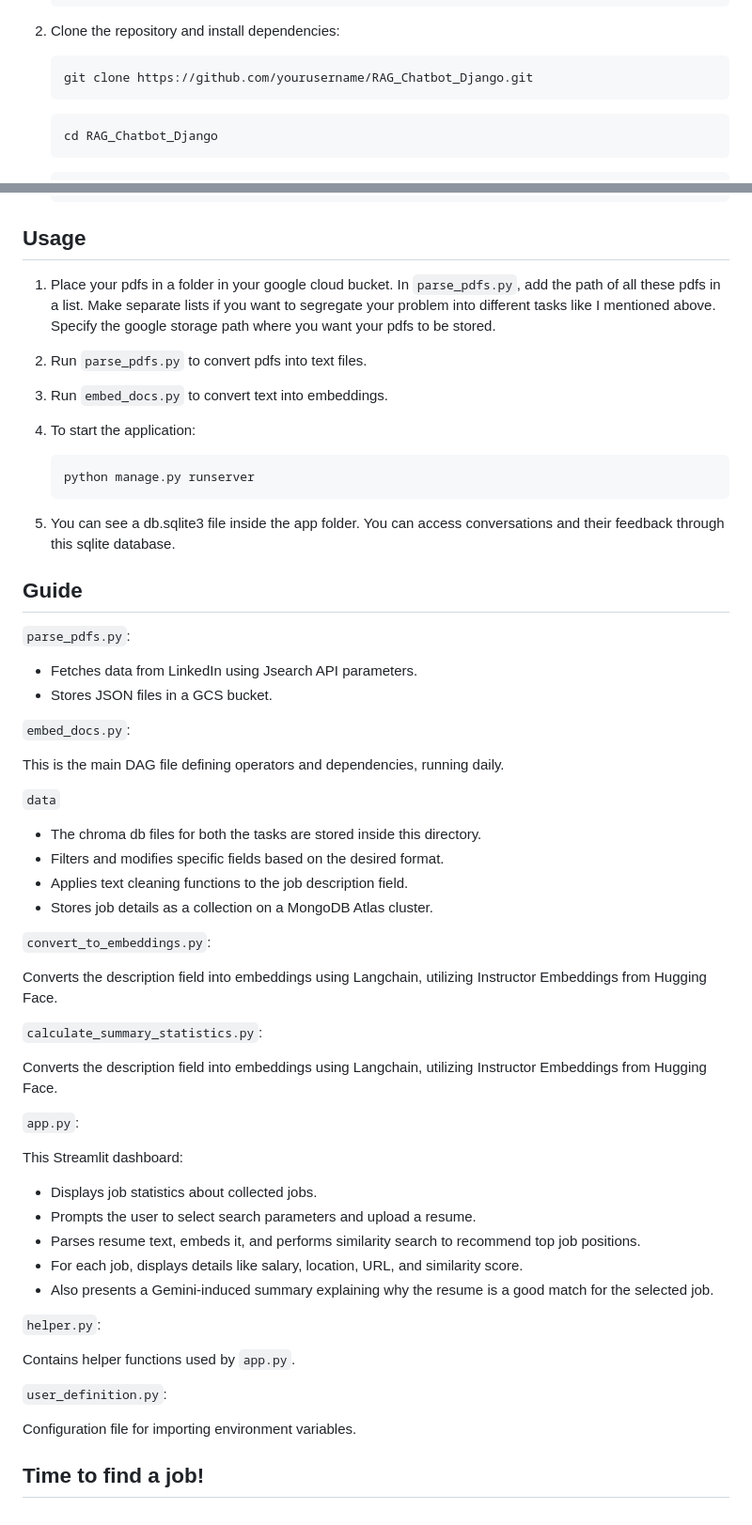
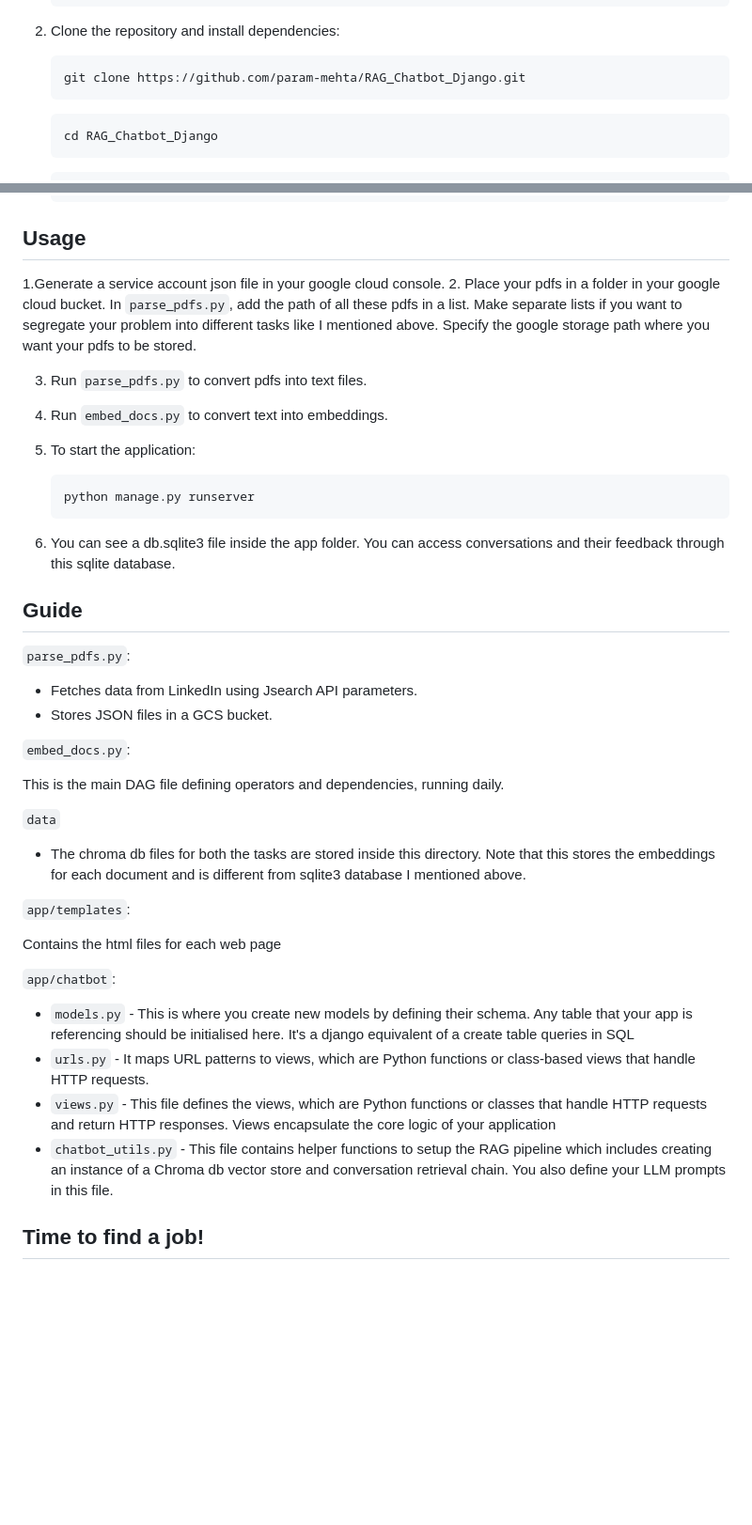
Before and after one commit to param-mehta/RAG_Chatbot_Django, a Markdown page: README.md, 2 parts joined by grey strips. Shown at 94% size. GitHub-like rendering; blank space fills up the shorter version.

````diff
--- a/README.md
+++ b/README.md
@@ -41,7 +41,7 @@ An Chatbot application that answers questions about your PDFs. The RAG (Retrieva
 
 2. Clone the repository and install dependencies:
     ```bash
-    git clone https://github.com/yourusername/RAG_Chatbot_Django.git
+    git clone https://github.com/param-mehta/RAG_Chatbot_Django.git
     ```
     ```bash
     cd RAG_Chatbot_Django
@@ -57,17 +57,18 @@ An Chatbot application that answers questions about your PDFs. The RAG (Retrieva
     ```
 ## Usage
 
-1. Place your pdfs in a folder in your google cloud bucket. In `parse_pdfs.py`, add the path of all these pdfs in a list. Make separate lists if you want to segregate your problem into different tasks like I mentioned above. Specify the google storage path where you want your pdfs to be stored.
+1.Generate a service account json file in your google cloud console.
+2. Place your pdfs in a folder in your google cloud bucket. In `parse_pdfs.py`, add the path of all these pdfs in a list. Make separate lists if you want to segregate your problem into different tasks like I mentioned above. Specify the google storage path where you want your pdfs to be stored.
 
-2. Run `parse_pdfs.py` to convert pdfs into text files.
+3. Run `parse_pdfs.py` to convert pdfs into text files.
 
-3. Run `embed_docs.py` to convert text into embeddings.
+4. Run `embed_docs.py` to convert text into embeddings.
 
-4. To start the application:
+5. To start the application:
     ```bash
     python manage.py runserver
     ```
-5. You can see a db.sqlite3 file inside the app folder. You can access conversations and their feedback through this sqlite database.
+6. You can see a db.sqlite3 file inside the app folder. You can access conversations and their feedback through this sqlite database.
 
 ## Guide
 
@@ -82,34 +83,18 @@ This is the main DAG file defining operators and dependencies, running daily.
 
 `data`
 
-- The chroma db files for both the tasks are stored inside this directory.
-- Filters and modifies specific fields based on the desired format.
-- Applies text cleaning functions to the job description field.
-- Stores job details as a collection on a MongoDB Atlas cluster.
+- The chroma db files for both the tasks are stored inside this directory. Note that this stores the embeddings for each document and is different from sqlite3 database I mentioned above.
 
-`convert_to_embeddings.py`:
+`app/templates`:
 
-Converts the description field into embeddings using Langchain, utilizing Instructor Embeddings from Hugging Face.
+Contains the html files for each web page
 
-`calculate_summary_statistics.py`:
+`app/chatbot`:
 
-Converts the description field into embeddings using Langchain, utilizing Instructor Embeddings from Hugging Face.
+  - `models.py` - This is where you create new models by defining their schema. Any table that your app is referencing should be initialised here. It's a django equivalent of a create table queries in SQL
+  - `urls.py` - It maps URL patterns to views, which are Python functions or class-based views that handle HTTP requests.
+  - `views.py` - This file defines the views, which are Python functions or classes that handle HTTP requests and return HTTP responses. Views encapsulate the core logic of your application
+  - `chatbot_utils.py` - This file contains helper functions to setup the RAG pipeline which includes creating an instance of a Chroma db vector store and conversation retrieval chain. You also define your LLM prompts in this file.
 
-`app.py`:
-
-This Streamlit dashboard:
-- Displays job statistics about collected jobs.
-- Prompts the user to select search parameters and upload a resume.
-- Parses resume text, embeds it, and performs similarity search to recommend top job positions.
-- For each job, displays details like salary, location, URL, and similarity score.
-- Also presents a Gemini-induced summary explaining why the resume is a good match for the selected job.
-
-`helper.py`:
-
-Contains helper functions used by `app.py`.
-
-`user_definition.py`:
-
-Configuration file for importing environment variables.
 
 ## Time to find a job!
````
